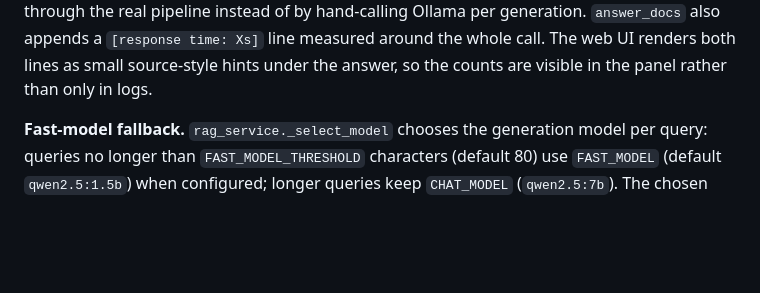
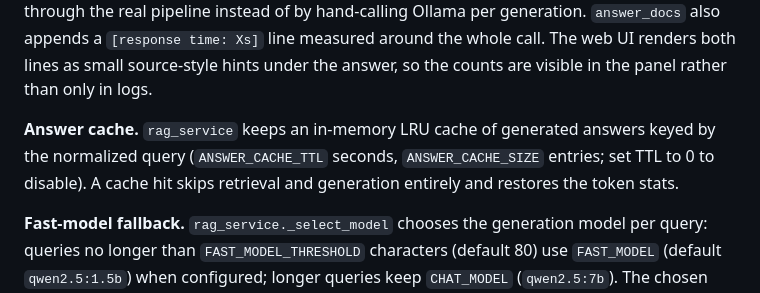
Before and after one commit to saksham-jain/agent-harness, a Markdown page: README.md, the part around the change. Rendered like a GitHub page; blank space fills up the shorter version.

Commit message:
Docs: mention answer cache (#31)

```diff
--- a/README.md
+++ b/README.md
@@ -269,6 +269,10 @@ through the real pipeline instead of by hand-calling Ollama per generation. `ans
 appends a `[response time: Xs]` line measured around the whole call. The web UI renders both
 lines as small source-style hints under the answer, so the counts are visible in the panel
 rather than only in logs.
+
+**Answer cache.** `rag_service` keeps an in-memory LRU cache of generated answers keyed by the
+normalized query (`ANSWER_CACHE_TTL` seconds, `ANSWER_CACHE_SIZE` entries; set TTL to 0 to
+disable). A cache hit skips retrieval and generation entirely and restores the token stats.
 
 **Fast-model fallback.** `rag_service._select_model` chooses the generation model per query:
 queries no longer than `FAST_MODEL_THRESHOLD` characters (default 80) use `FAST_MODEL`
```
